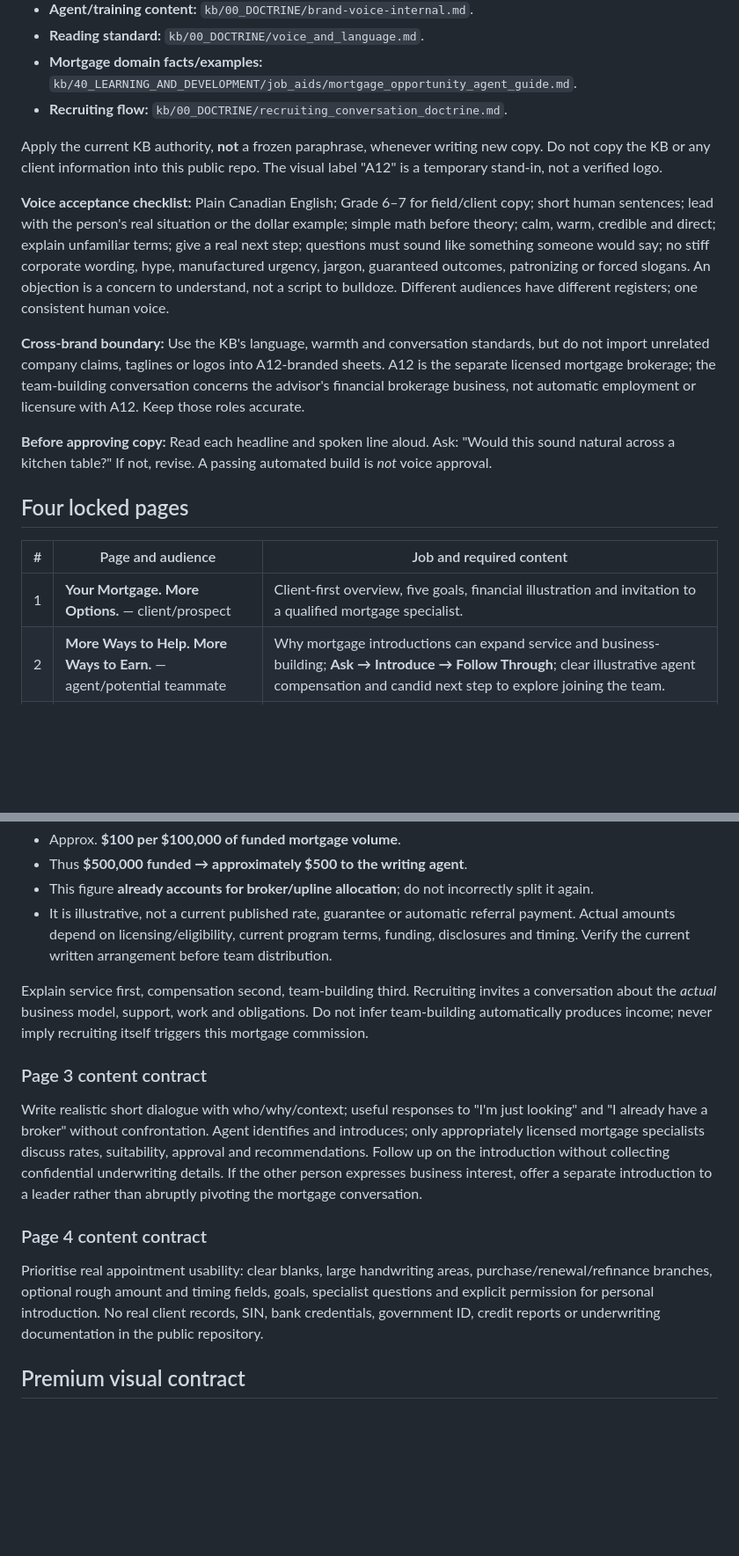
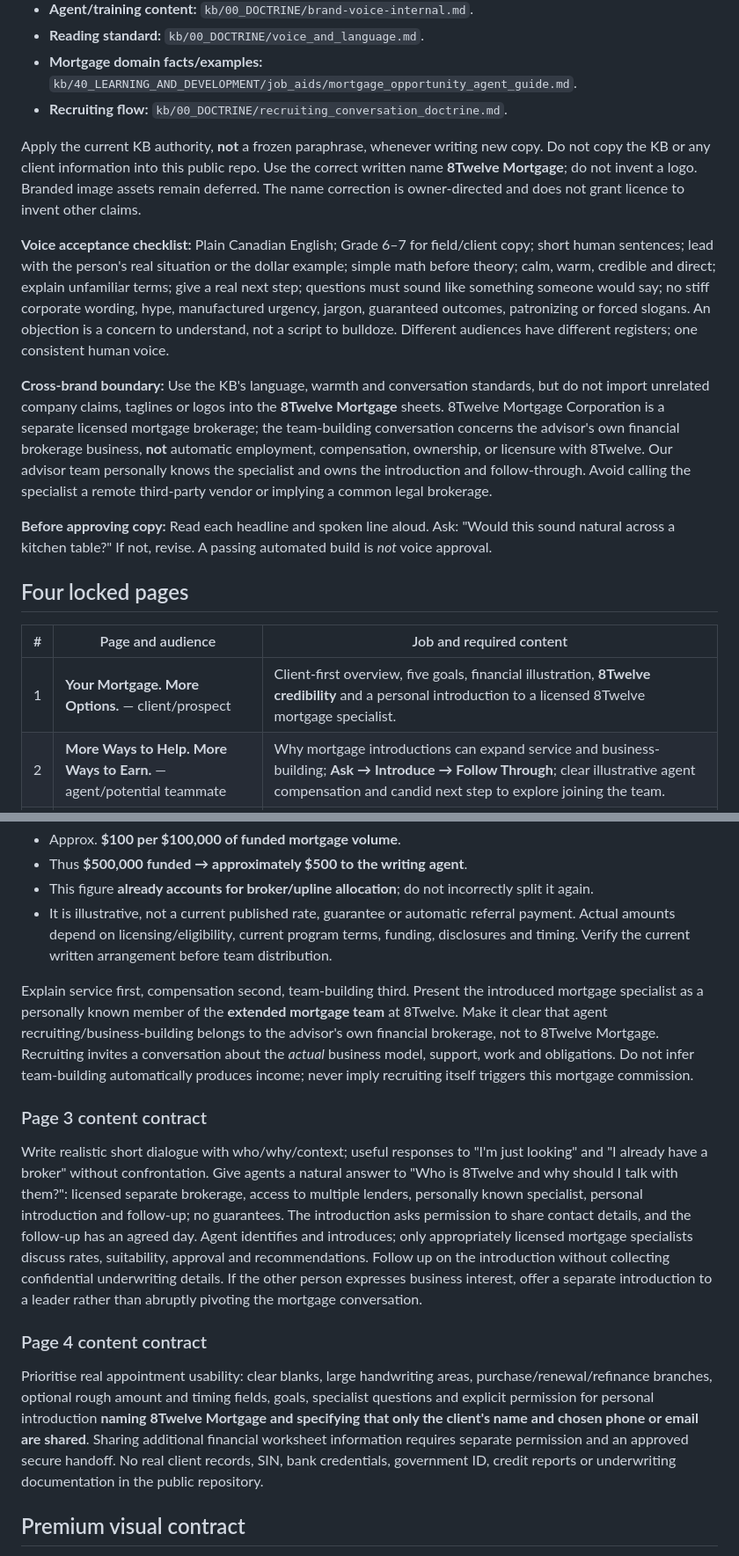
Before and after one commit to advisorpages/sandbox, a Markdown page: SPEC.md, 2 parts joined by grey strips. Shown at 88% size. Rendered like a GitHub page; blank space fills up the shorter version.

Commit message:
docs(spec): lock owner-directed 8Twelve name, credibility proof and licensed personal handoff

```diff
--- a/SPEC.md
+++ b/SPEC.md
@@ -25,11 +25,11 @@ The governing editorial authority is the knowledge base in `advisorpages/tribe-p
 - **Mortgage domain facts/examples:** `kb/40_LEARNING_AND_DEVELOPMENT/job_aids/mortgage_opportunity_agent_guide.md`.
 - **Recruiting flow:** `kb/00_DOCTRINE/recruiting_conversation_doctrine.md`.
 
-Apply the current KB authority, **not** a frozen paraphrase, whenever writing new copy. Do not copy the KB or any client information into this public repo. The visual label "A12" is a temporary stand-in, not a verified logo.
+Apply the current KB authority, **not** a frozen paraphrase, whenever writing new copy. Do not copy the KB or any client information into this public repo. Use the correct written name **8Twelve Mortgage**; do not invent a logo. Branded image assets remain deferred. The name correction is owner-directed and does not grant licence to invent other claims.
 
 **Voice acceptance checklist:** Plain Canadian English; Grade 6–7 for field/client copy; short human sentences; lead with the person's real situation or the dollar example; simple math before theory; calm, warm, credible and direct; explain unfamiliar terms; give a real next step; questions must sound like something someone would say; no stiff corporate wording, hype, manufactured urgency, jargon, guaranteed outcomes, patronizing or forced slogans. An objection is a concern to understand, not a script to bulldoze. Different audiences have different registers; one consistent human voice.
 
-**Cross-brand boundary:** Use the KB's language, warmth and conversation standards, but do not import unrelated company claims, taglines or logos into A12-branded sheets. A12 is the separate licensed mortgage brokerage; the team-building conversation concerns the advisor's financial brokerage business, not automatic employment or licensure with A12. Keep those roles accurate.
+**Cross-brand boundary:** Use the KB's language, warmth and conversation standards, but do not import unrelated company claims, taglines or logos into the **8Twelve Mortgage** sheets. 8Twelve Mortgage Corporation is a separate licensed mortgage brokerage; the team-building conversation concerns the advisor's own financial brokerage business, **not** automatic employment, compensation, ownership, or licensure with 8Twelve. Our advisor team personally knows the specialist and owns the introduction and follow-through. Avoid calling the specialist a remote third-party vendor or implying a common legal brokerage.
 
 **Before approving copy:** Read each headline and spoken line aloud. Ask: "Would this sound natural across a kitchen table?" If not, revise. A passing automated build is *not* voice approval.
 
@@ -37,7 +37,7 @@ Apply the current KB authority, **not** a frozen paraphrase, whenever writing ne
 
 | # | Page and audience | Job and required content |
 |---|---|---|
-| 1 | **Your Mortgage. More Options.** — client/prospect | Client-first overview, five goals, financial illustration and invitation to a qualified mortgage specialist. |
+| 1 | **Your Mortgage. More Options.** — client/prospect | Client-first overview, five goals, financial illustration, **8Twelve credibility** and a personal introduction to a licensed 8Twelve mortgage specialist. |
 | 2 | **More Ways to Help. More Ways to Earn.** — agent/potential teammate | Why mortgage introductions can expand service and business-building; **Ask → Introduce → Follow Through**; clear illustrative agent compensation and candid next step to explore joining the team. |
 | 3 | **Mortgage Conversation Guide** — agent | Real questions for owners, buyers, renewing clients and people under payment pressure; natural objection responses; consent, introduction, follow-up; a separate, non-pushy path when someone asks about the business. |
 | 4 | **Mortgage Discovery Form** — client and agent | Blank, handwriting-friendly needs worksheet: purpose, home/property plans, renewal/timing, approximate financial context, cash-flow goals, questions, consent and follow-up. |
@@ -55,13 +57,13 @@ Restore and **feature** the previously confirmed *working example* for the **wri
 - This figure **already accounts for broker/upline allocation**; do not incorrectly split it again.
 - It is illustrative, not a current published rate, guarantee or automatic referral payment. Actual amounts depend on licensing/eligibility, current program terms, funding, disclosures and timing. Verify the current written arrangement before team distribution.
 
-Explain service first, compensation second, team-building third. Recruiting invites a conversation about the *actual* business model, support, work and obligations. Do not infer team-building automatically produces income; never imply recruiting itself triggers this mortgage commission.
+Explain service first, compensation second, team-building third. Present the introduced mortgage specialist as a personally known member of the **extended mortgage team** at 8Twelve. Make it clear that agent recruiting/business-building belongs to the advisor's own financial brokerage, not to 8Twelve Mortgage. Recruiting invites a conversation about the *actual* business model, support, work and obligations. Do not infer team-building automatically produces income; never imply recruiting itself triggers this mortgage commission.
 
 ### Page 3 content contract
-Write realistic short dialogue with who/why/context; useful responses to "I'm just looking" and "I already have a broker" without confrontation. Agent identifies and introduces; only appropriately licensed mortgage specialists discuss rates, suitability, approval and recommendations. Follow up on the introduction without collecting confidential underwriting details. If the other person expresses business interest, offer a separate introduction to a leader rather than abruptly pivoting the mortgage conversation.
+Write realistic short dialogue with who/why/context; useful responses to "I'm just looking" and "I already have a broker" without confrontation. Give agents a natural answer to "Who is 8Twelve and why should I talk with them?": licensed separate brokerage, access to multiple lenders, personally known specialist, personal introduction and follow-up; no guarantees. The introduction asks permission to share contact details, and the follow-up has an agreed day. Agent identifies and introduces; only appropriately licensed mortgage specialists discuss rates, suitability, approval and recommendations. Follow up on the introduction without collecting confidential underwriting details. If the other person expresses business interest, offer a separate introduction to a leader rather than abruptly pivoting the mortgage conversation.
 
 ### Page 4 content contract
-Prioritise real appointment usability: clear blanks, large handwriting areas, purchase/renewal/refinance branches, optional rough amount and timing fields, goals, specialist questions and explicit permission for personal introduction. No real client records, SIN, bank credentials, government ID, credit reports or underwriting documentation in the public repository.
+Prioritise real appointment usability: clear blanks, large handwriting areas, purchase/renewal/refinance branches, optional rough amount and timing fields, goals, specialist questions and explicit permission for personal introduction **naming 8Twelve Mortgage and specifying that only the client's name and chosen phone or email are shared**. Sharing additional financial worksheet information requires separate permission and an approved secure handoff. No real client records, SIN, bank credentials, government ID, credit reports or underwriting documentation in the public repository.
 
 ## Premium visual contract
 
```
Also changed, not shown: other parts of SPEC.md (+7 -5 lines).
